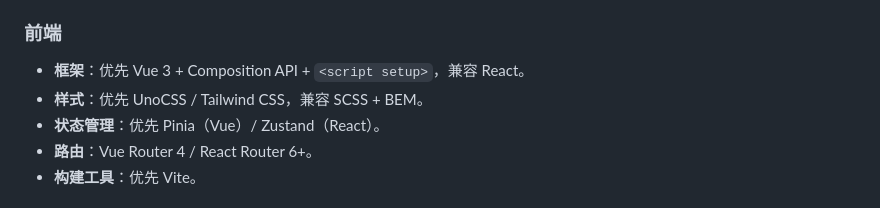
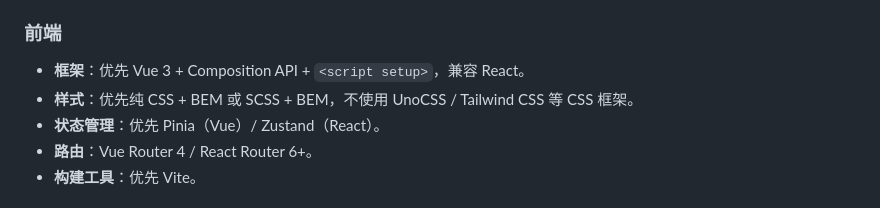
Before and after one commit to CaoMeiYouRen/cmyr-skills-agents, a Markdown page: global/AGENTS.template.md, the part around the change. GitHub-like rendering.

```diff
--- a/global/AGENTS.template.md
+++ b/global/AGENTS.template.md
@@ -32,7 +32,7 @@
 ### 前端
 
 - **框架**：优先 Vue 3 + Composition API + `<script setup>`，兼容 React。
-- **样式**：优先 UnoCSS / Tailwind CSS，兼容 SCSS + BEM。
+- **样式**：优先纯 CSS + BEM 或 SCSS + BEM，不使用 UnoCSS / Tailwind CSS 等 CSS 框架。
 - **状态管理**：优先 Pinia（Vue）/ Zustand（React）。
 - **路由**：Vue Router 4 / React Router 6+。
 - **构建工具**：优先 Vite。
```
Also changed, not shown: AGENTS.md (+1 -1 lines), global/AGENTS.md (+2 -2 lines).
